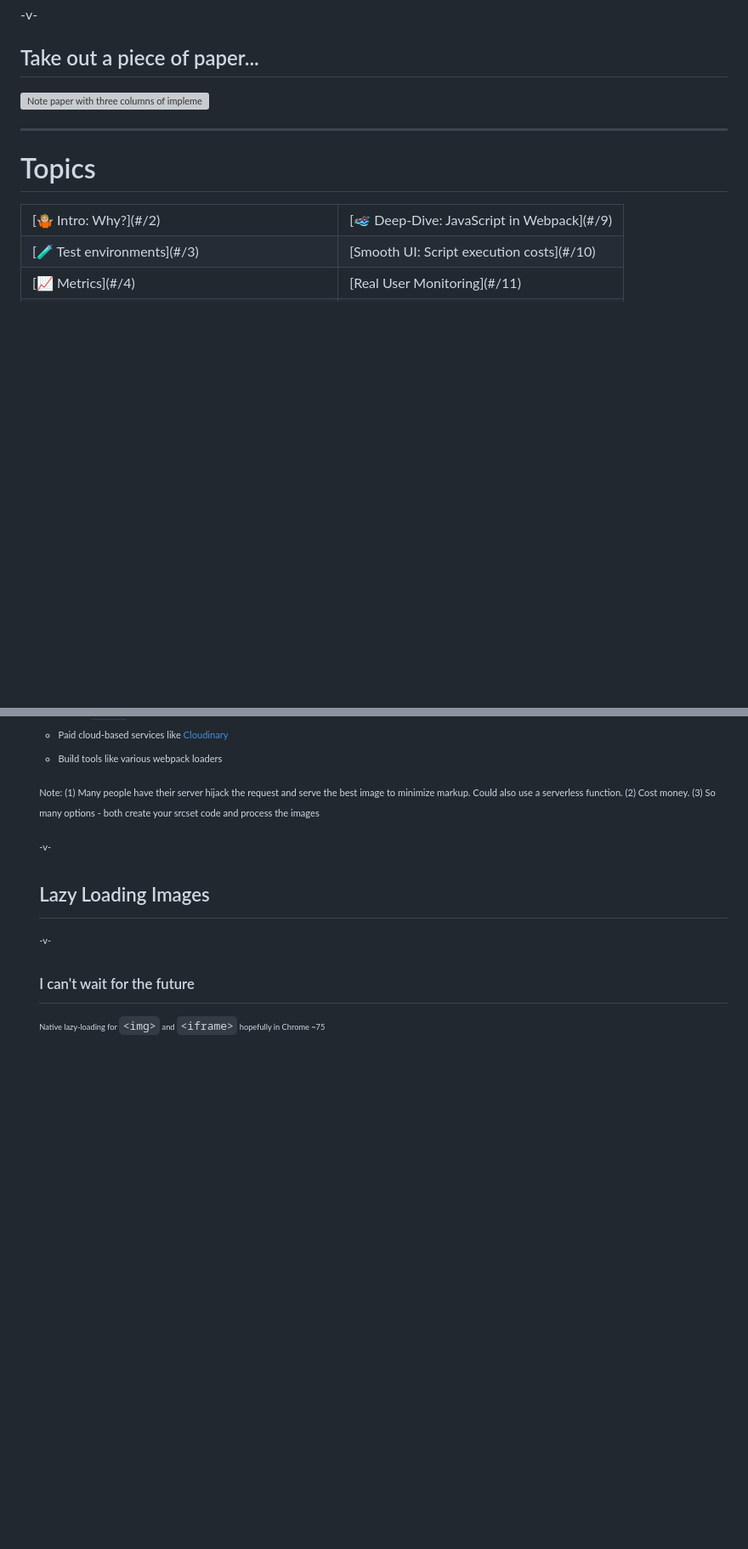
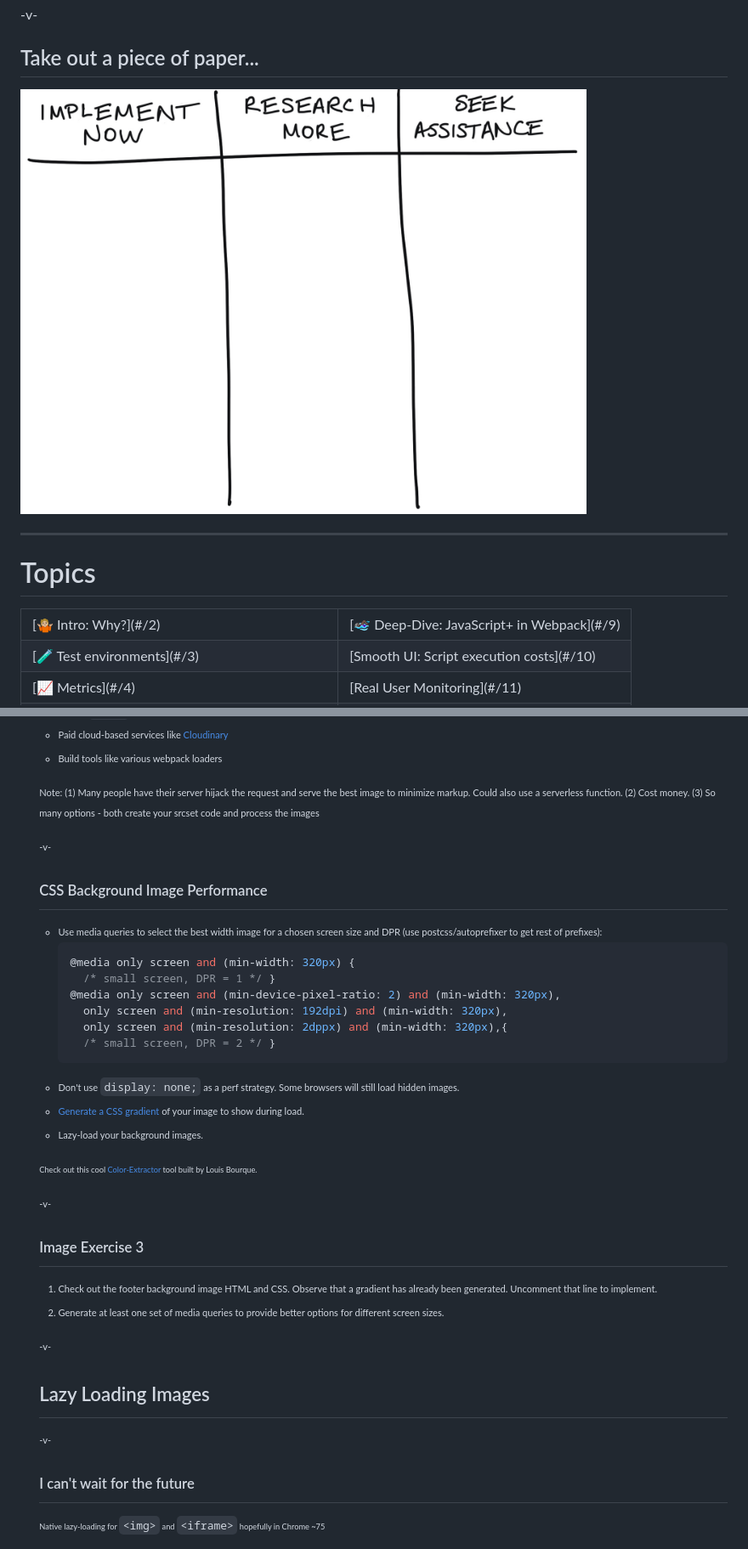
Before and after one commit to siakaramalegos/perf_workshop, a Markdown page: perf.md, 2 parts joined by grey strips. Shown: that part at 85% size. GitHub-like rendering; pictures changed too: images/Notes_caps.jpg (added); blank space fills up the shorter version; grey boxes are pictures that could not be loaded.

````diff
--- a/perf.md
+++ b/perf.md
@@ -30,7 +30,7 @@ Note: Suggest pair programming and give them an opportunity to change seats.
 
 ## Take out a piece of paper...
 
-<img src="./images/notes.jpg" alt="Note paper with three columns of implement, research, or seek assistance" height="500px">
+<img src="./images/Notes_caps.jpg" alt="Note paper with three columns of implement, research, or seek assistance" height="500px">
 
 ---
 
@@ -40,7 +40,7 @@ Note: Suggest pair programming and give them an opportunity to change seats.
   <tbody>
     <tr>
       <td>[🤷🏼 Intro: Why?](#/2)</td>
-      <td>[🏊🏿‍♀️ Deep-Dive: JavaScript in Webpack](#/9)</td>
+      <td>[🏊🏿‍♀️ Deep-Dive: JavaScript+ in Webpack](#/9)</td>
     </tr>
     <tr>
       <td>[🧪 Test environments](#/3)</td>
@@ -846,6 +851,32 @@ Note: (1) Many people have their server hijack the request and serve the best im
 
 -v-
 
+## CSS Background Image Performance
+
+- Use media queries to select the best width image for a chosen screen size and DPR (use postcss/autoprefixer to get rest of prefixes):
+  ```css
+  @media only screen and (min-width: 320px) {
+    /* small screen, DPR = 1 */ }
+  @media only screen and (min-device-pixel-ratio: 2) and (min-width: 320px),
+    only screen and (min-resolution: 192dpi) and (min-width: 320px),
+    only screen and (min-resolution: 2dppx) and (min-width: 320px),{
+    /* small screen, DPR = 2 */ }
+  ```
+- Don't use `display: none;` as a perf strategy. Some browsers will still load hidden images.
+- [Generate a CSS gradient](https://www.louisbourque.ca/Color-Extractor/) of your image to show during load.
+- Lazy-load your background images.
+
+<small>Check out this cool [Color-Extractor](https://www.louisbourque.ca/Color-Extractor/) tool built by Louis Bourque.</small>
+
+-v-
+
+## Image Exercise 3
+
+1. Check out the footer background image HTML and CSS. Observe that a gradient has already been generated. Uncomment that line to implement.
+2. Generate at least one set of media queries to provide better options for different screen sizes.
+
+-v-
+
 # Lazy Loading Images
 
 -v-
````
Also changed, not shown: other parts of perf.md (+51 -19 lines), 1 other file.
